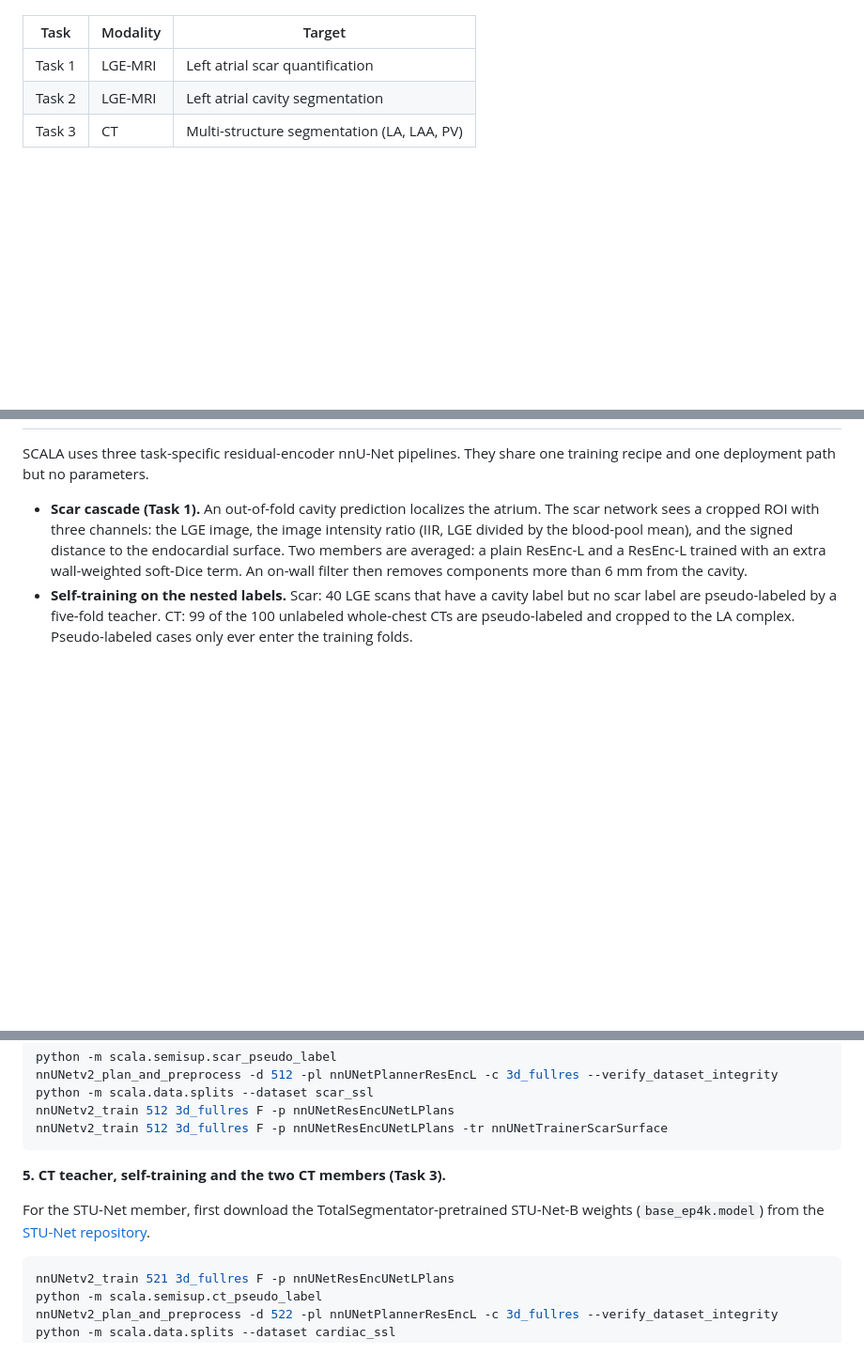
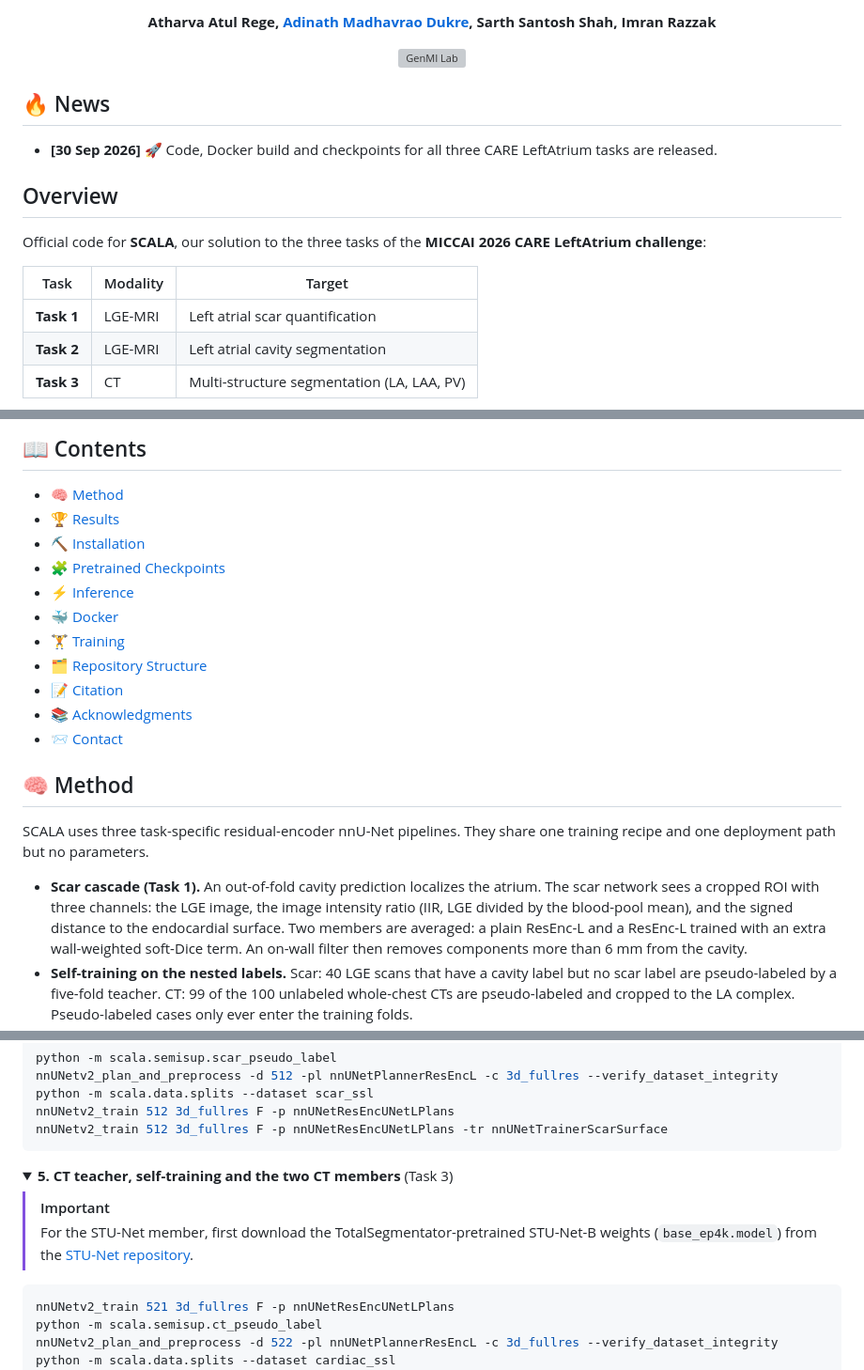
Before and after one commit to adinathdukre/SCALA, a Markdown page: README.md, 3 parts joined by grey strips. Shown at 94% size. GitHub-like rendering; folded sections open; blank space fills up the shorter version; grey boxes are pictures that could not be loaded.

````diff
--- a/README.md
+++ b/README.md
@@ -6,7 +21,18 @@ Official code for **SCALA**, our solution to the three tasks of the MICCAI 2026
+**Atharva Atul Rege, [Adinath Madhavrao Dukre](https://github.com/adinathdukre), Sarth Santosh Shah, Imran Razzak**
+
+<img src="https://raw.githubusercontent.com/genmilab/VGS-Decoding/main/docs/assets/genmilab-logo.png" alt="GenMI Lab" height="60"/>
+
+</div>
+
+## 🔥 News
+- **[30 Sep 2026]** 🚀 Code, Docker build and checkpoints for all three CARE LeftAtrium tasks are released.
+
+## Overview
+Official code for **SCALA**, our solution to the three tasks of the **MICCAI 2026 CARE LeftAtrium challenge**:
 
 | Task | Modality | Target |
 |---|---|---|
-| Task 1 | LGE-MRI | Left atrial scar quantification |
-| Task 2 | LGE-MRI | Left atrial cavity segmentation |
-| Task 3 | CT | Multi-structure segmentation (LA, LAA, PV) |
+| **Task 1** | LGE-MRI | Left atrial scar quantification |
+| **Task 2** | LGE-MRI | Left atrial cavity segmentation |
+| **Task 3** | CT | Multi-structure segmentation (LA, LAA, PV) |
 
@@ -14,3 +53,17 @@ Official code for **SCALA**, our solution to the three tasks of the MICCAI 2026
+## 📖 Contents
+- [🧠 Method](#-method)
+- [🏆 Results](#-results)
+- [⛏️ Installation](#️-installation)
+- [🧩 Pretrained Checkpoints](#-pretrained-checkpoints)
+- [⚡ Inference](#-inference)
+- [🐳 Docker](#-docker)
+- [🏋️ Training](#️-training)
+- [🗂️ Repository Structure](#️-repository-structure)
+- [📝 Citation](#-citation)
+- [📚 Acknowledgments](#-acknowledgments)
+- [📨 Contact](#-contact)
+
+## 🧠 Method
 
 SCALA uses three task-specific residual-encoder nnU-Net pipelines. They share one training recipe and one deployment path but no parameters.
 
@@ -135,9 +202,13 @@ nnUNetv2_train 512 3d_fullres F -p nnUNetResEncUNetLPlans
 nnUNetv2_train 512 3d_fullres F -p nnUNetResEncUNetLPlans -tr nnUNetTrainerScarSurface
 ```
 
-**5. CT teacher, self-training and the two CT members (Task 3).**
+</details>
 
-For the STU-Net member, first download the TotalSegmentator-pretrained STU-Net-B weights (`base_ep4k.model`) from the [STU-Net repository](https://github.com/uni-medical/STU-Net).
+<details>
+<summary><strong>5. CT teacher, self-training and the two CT members</strong> (Task 3)</summary>
+
+> [!IMPORTANT]
+> For the STU-Net member, first download the TotalSegmentator-pretrained STU-Net-B weights (`base_ep4k.model`) from the [STU-Net repository](https://github.com/uni-medical/STU-Net).
 
 ```bash
 nnUNetv2_train 521 3d_fullres F -p nnUNetResEncUNetLPlans
````
Also changed, not shown: other parts of README.md (+104 -48 lines).
